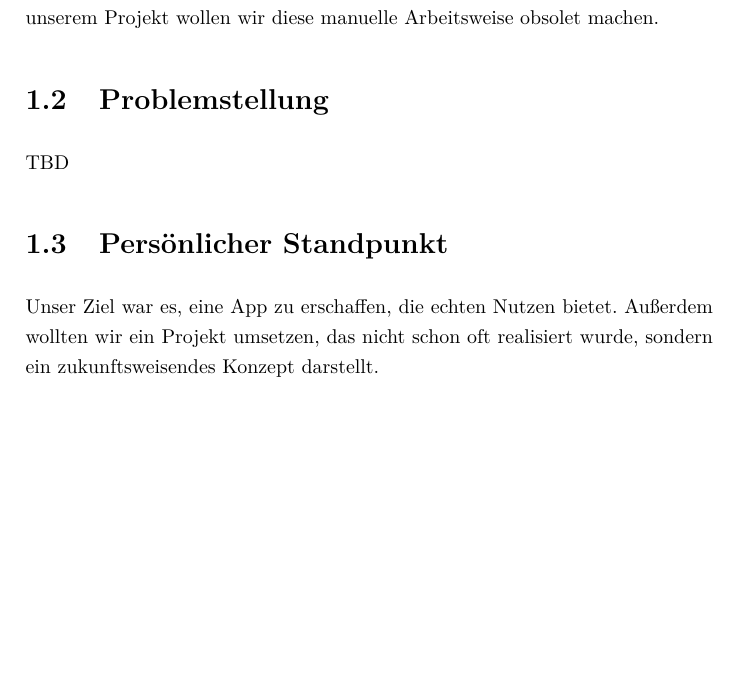
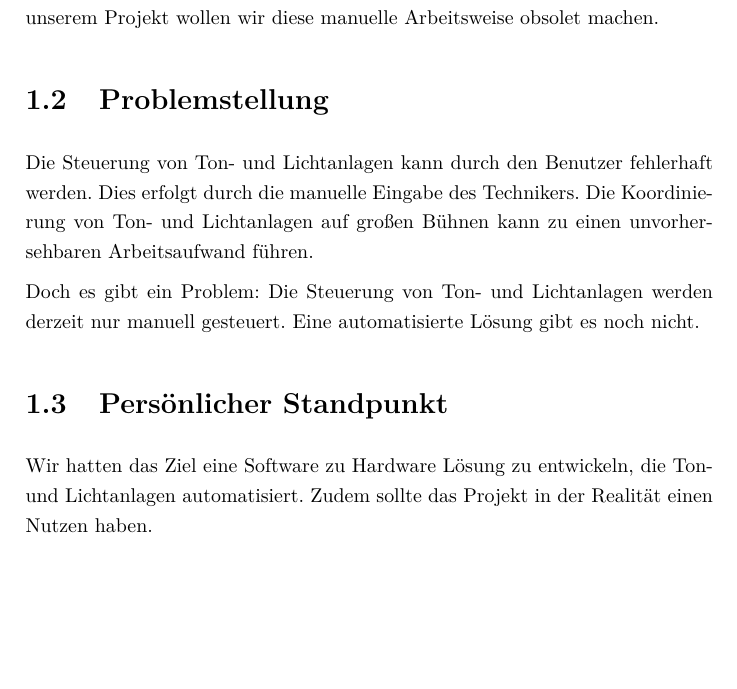
Before and after one commit to Diplomarbeit-StageControl/diplo-thesis, a LaTeX thesis (DA.tex, which reads einleitung.tex): part of page 8 of 18, cut so that both start at the same text, the shorter picture padded with empty space. Compiled offline with pdfLaTeX.

Commit message:
Kapitel 1 Problemstellung

```diff
--- a/einleitung.tex
+++ b/einleitung.tex
@@ -3,10 +3,12 @@
 Aktuell werden Ton- und Licht-Anlagen manuell gesteuert, um den gewünschten Stereo-Effekt und die Verfolgung per Spotlight der Künstler zu erreichen. Mit unserem Projekt wollen wir diese manuelle Arbeitsweise obsolet machen.
 
 \section{Problemstellung}
-TBD
+Die Steuerung von Ton- und Lichtanlagen kann durch den Benutzer fehlerhaft werden. Dies erfolgt durch die manuelle Eingabe des Technikers. Die Koordinierung von Ton- und Lichtanlagen auf großen Bühnen kann zu einen unvorhersehbaren Arbeitsaufwand führen.
+
+Doch es gibt ein Problem: Die Steuerung von Ton- und Lichtanlagen werden derzeit nur manuell gesteuert. Eine automatisierte Lösung gibt es noch nicht.
 
 \section{Persönlicher Standpunkt}
-Unser Ziel war es, eine App zu erschaffen, die echten Nutzen bietet. Außerdem wollten wir ein Projekt umsetzen, das nicht schon oft realisiert wurde, sondern ein zukunftsweisendes Konzept darstellt.
+Wir hatten das Ziel eine Software zu Hardware Lösung zu entwickeln, die Ton- und Lichtanlagen automatisiert. Zudem sollte das Projekt in der Realität einen Nutzen haben.
 
 \section{Individuelle Themenstellung}
 \textbf{Michael Becksteiner} setzt sich mit der Android App mit entsprechendem UI für den Bediener zu erstellen, um eine visuelle Darstellung der Bühne bzw. des Lichtes zu bieten auseinander.
```
